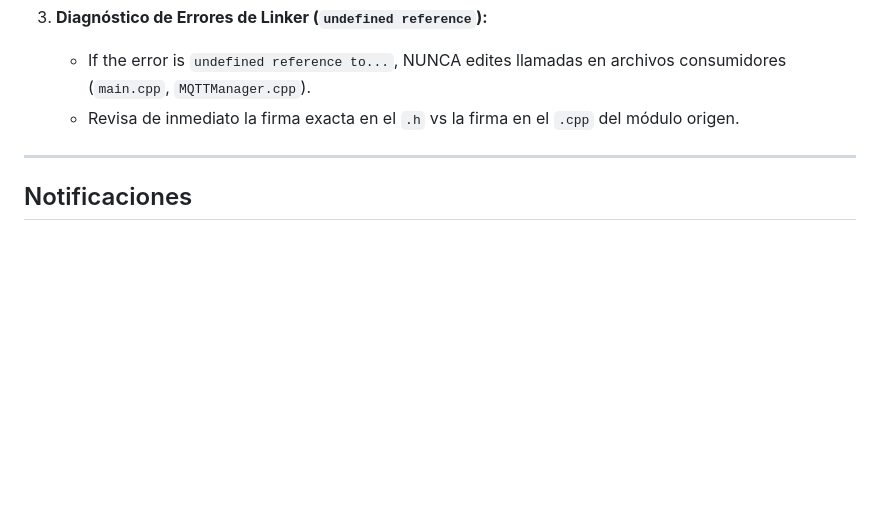
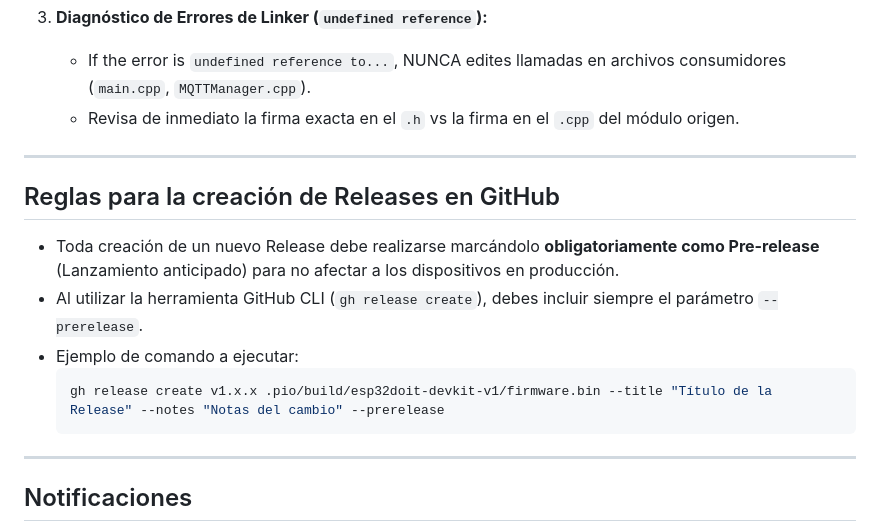
Before and after one commit to JesPezz/EstacionMeteorologica, a Markdown page: AGENTS.md, the part around the change. Drawn GitHub-style; blank space fills up the shorter version.

Commit message:
docs: agregar reglas obligatorias de Pre-release para la creación de Releases en AGENTS.md

````diff
--- a/AGENTS.md
+++ b/AGENTS.md
@@ -71,6 +71,17 @@ Cuando el usuario pida realizar un release (ej. *"haz el release"* o *"publica l
 
 ---
 
+## Reglas para la creación de Releases en GitHub
+
+- Toda creación de un nuevo Release debe realizarse marcándolo **obligatoriamente como Pre-release** (Lanzamiento anticipado) para no afectar a los dispositivos en producción.
+- Al utilizar la herramienta GitHub CLI (`gh release create`), debes incluir siempre el parámetro `--prerelease`.
+- Ejemplo de comando a ejecutar:
+  ```bash
+  gh release create v1.x.x .pio/build/esp32doit-devkit-v1/firmware.bin --title "Título de la Release" --notes "Notas del cambio" --prerelease
+  ```
+
+---
+
 ## Notificaciones
 - Al finalizar una tarea exitosamente (después de realizar el commit y/o push), ejecuta el siguiente comando en la shell para notificar por Telegram:
   ```bash
````
